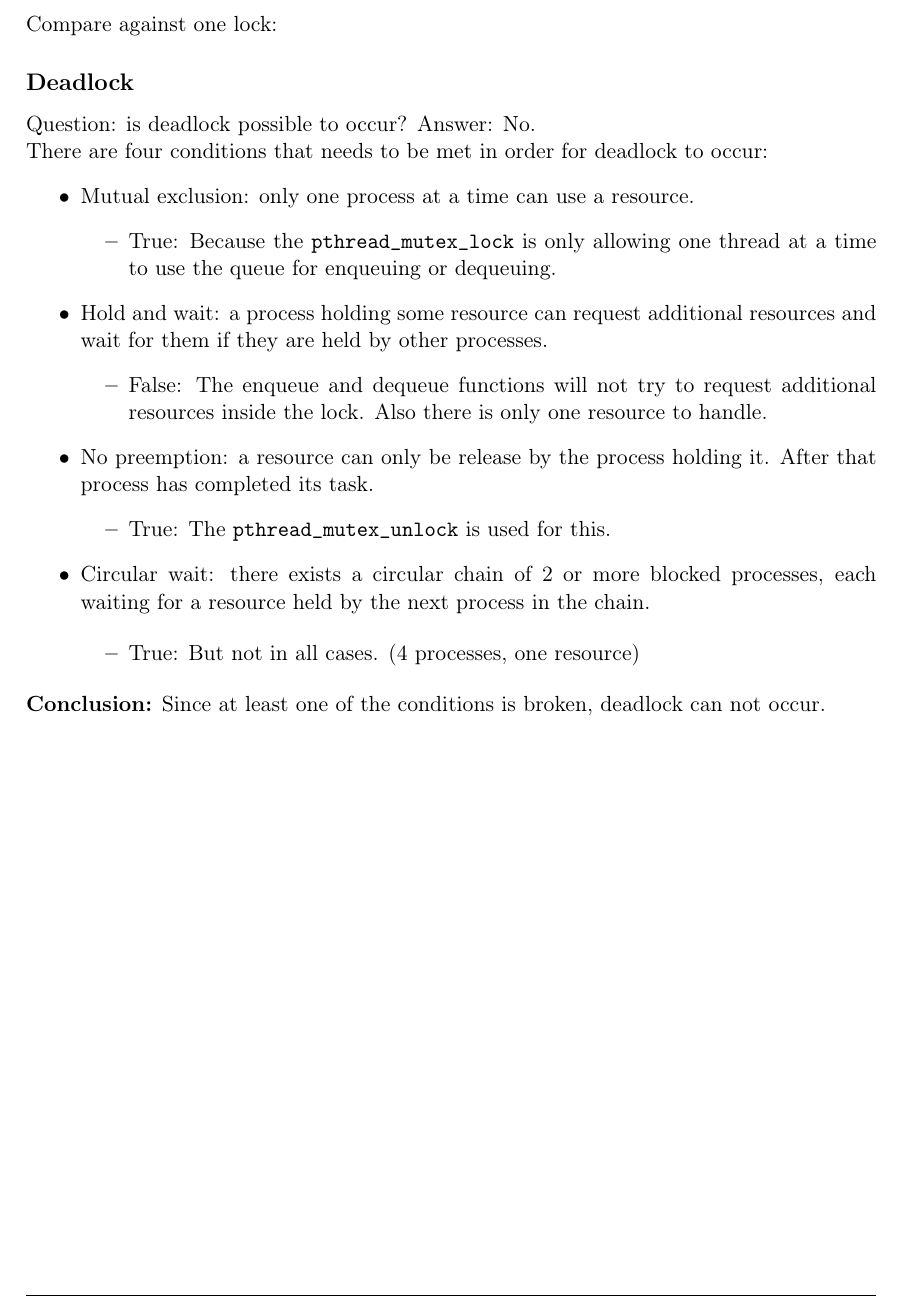
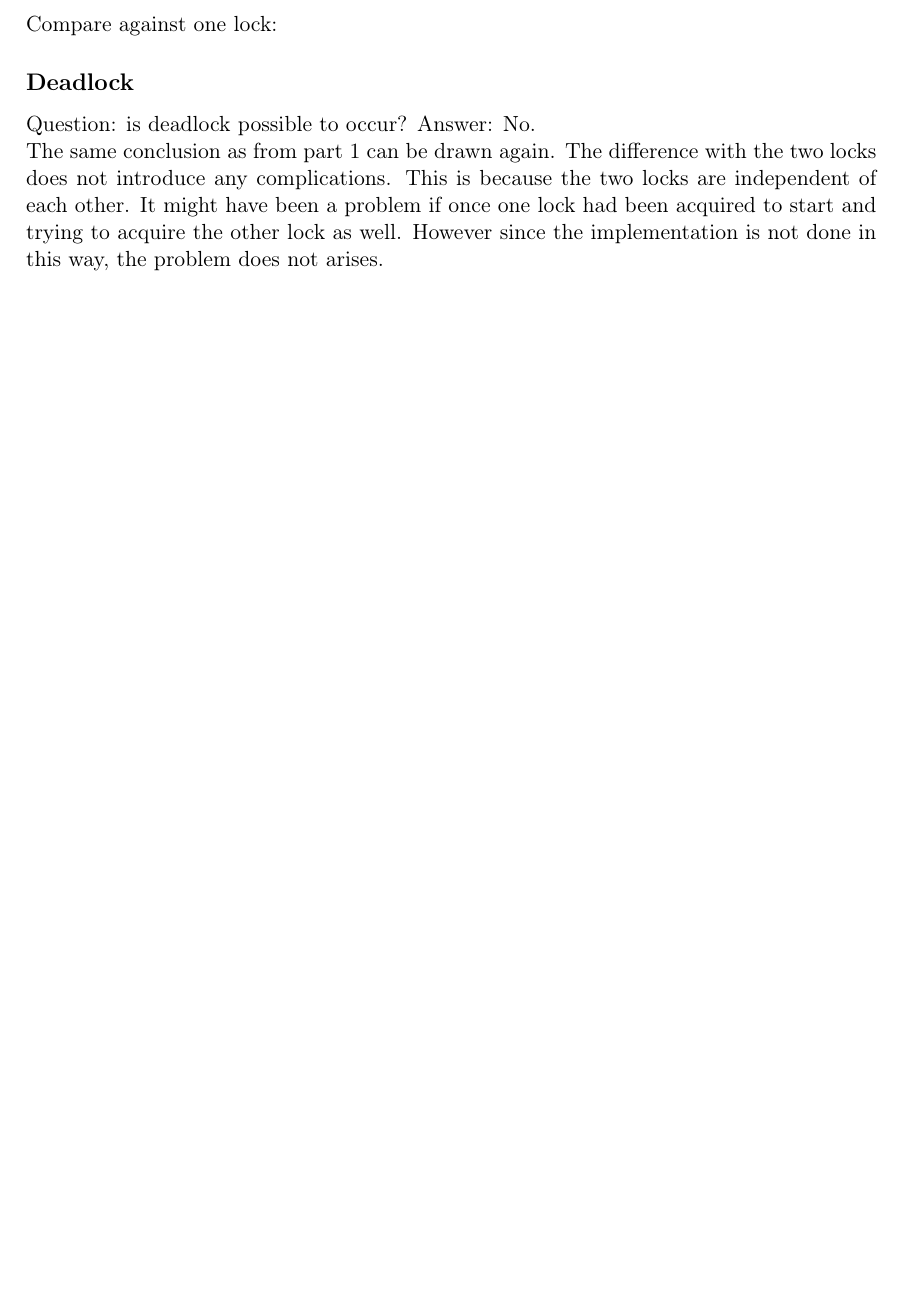
Before and after one commit to demonicblue/operating-systems, a LaTeX document (lab2/report/lab2.tex): part of page 2 of 2, cut so that both start at the same text, the shorter picture padded with empty space. Compiled offline with pdfLaTeX.

Commit message:
Added some reasoning as to why no deadlock occurs with two locks.

```diff
--- a/lab2/report/lab2.tex
+++ b/lab2/report/lab2.tex
@@ -147,32 +147,7 @@ Compare against one lock:
 
 Question: is deadlock possible to occur? Answer: No.
 \\
-There are four conditions that needs to be met in order for deadlock to occur:
-\begin{itemize}
-
-\item
-Mutual exclusion: only one process at a time can use a resource.
-\begin{itemize} \item True: Because the \verb+pthread_mutex_lock+ is only allowing one thread at a time to use the queue for enqueuing or dequeuing.
-\end{itemize}
-
-\item Hold and wait: a process holding some resource can request additional resources and wait for them if they are held by other processes.
-\begin{itemize}
-\item False: The enqueue and dequeue functions will not try to request additional resources inside the lock. Also there is only one resource to handle.
-\end{itemize}
-
-\item No preemption: a resource can only be release by the process holding it. After that process has completed its task.
-\begin{itemize}
-\item True: The \verb+pthread_mutex_unlock+ is used for this.
-\end{itemize}
-
-\item Circular wait: there exists a circular chain of 2 or more blocked processes, each waiting for a resource held by the next process in the chain.
-
-\begin{itemize}
-\item True: But not in all cases. (4 processes, one resource)
-\end{itemize}
-\end{itemize}
-
-\textbf{Conclusion:} Since at least one of the conditions is broken, deadlock can not occur.
+The same conclusion as from part 1 can be drawn again. The difference with the two locks does not introduce any complications. This is because the two locks are independent of each other. It might have been a problem if once one lock had been acquired to start and trying to acquire the other lock as well. However since the implementation is not done in this way, the problem does not arises.
 
 %----------------------------------------------------------------------------------------
 
```
